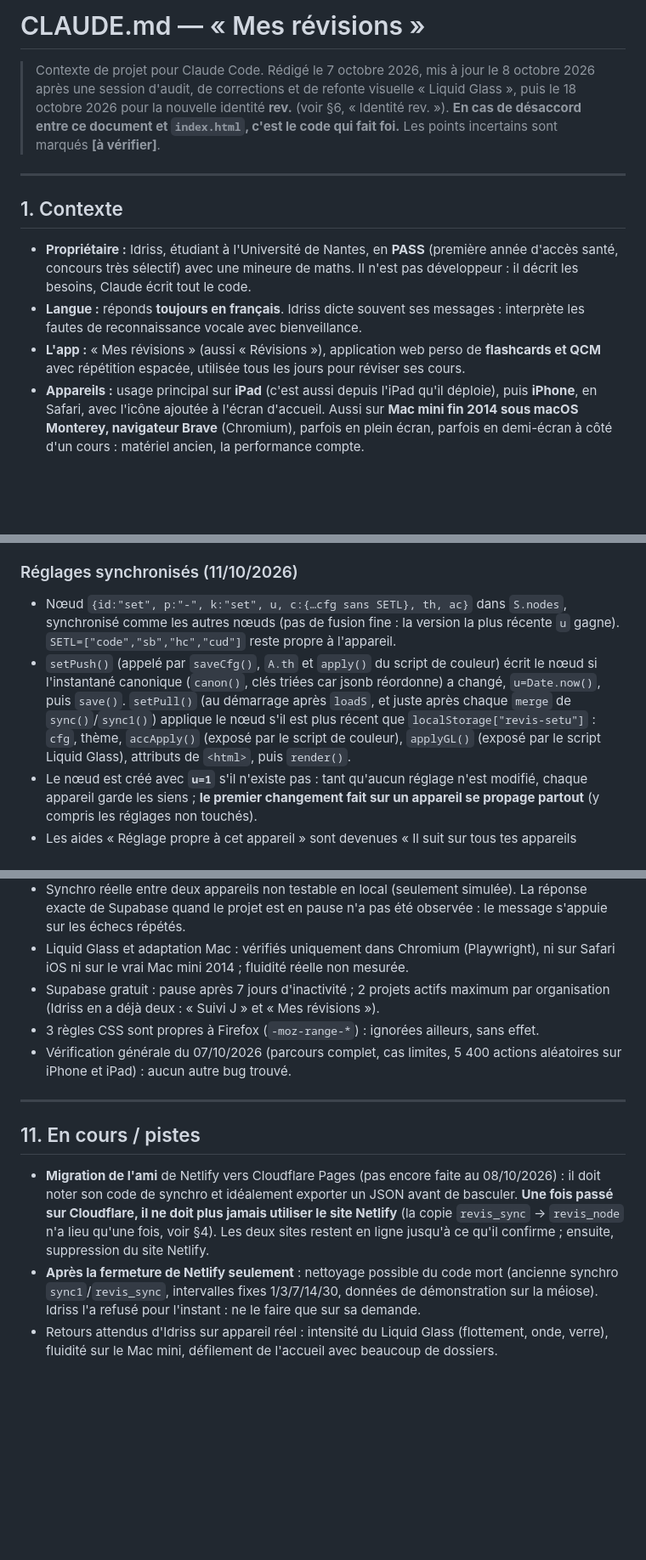
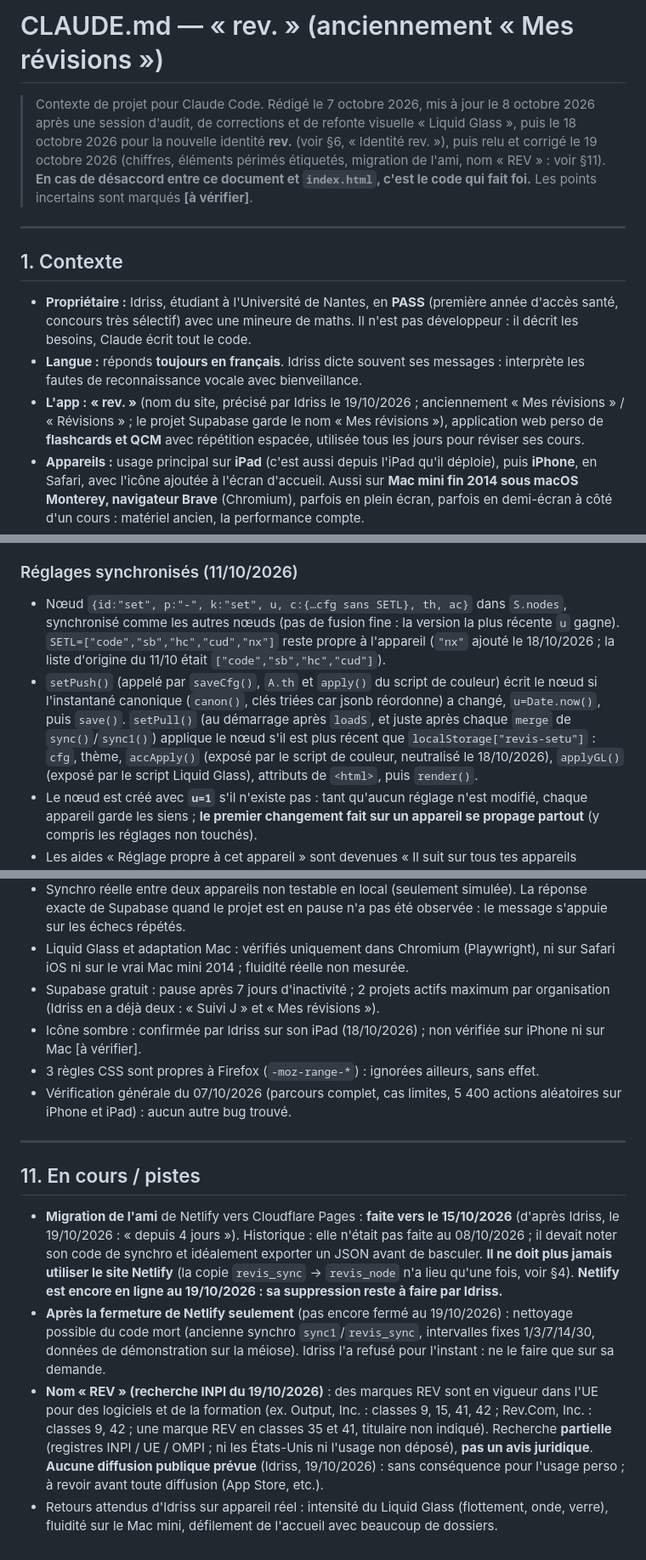
Before and after one commit to bertOPLM23/revisons--id, a Markdown page: CLAUDE.md, 3 parts joined by grey strips. Shown at 85% size. Drawn GitHub-style; blank space fills up the shorter version.

```diff
--- a/CLAUDE.md
+++ b/CLAUDE.md
@@ -1,6 +1,6 @@
-# CLAUDE.md — « Mes révisions »
+# CLAUDE.md — « rev. » (anciennement « Mes révisions »)
 
-> Contexte de projet pour Claude Code. Rédigé le 7 octobre 2026, mis à jour le 8 octobre 2026 après une session d'audit, de corrections et de refonte visuelle « Liquid Glass », puis le 18 octobre 2026 pour la nouvelle identité **rev.** (voir §6, « Identité rev. »).
+> Contexte de projet pour Claude Code. Rédigé le 7 octobre 2026, mis à jour le 8 octobre 2026 après une session d'audit, de corrections et de refonte visuelle « Liquid Glass », puis le 18 octobre 2026 pour la nouvelle identité **rev.** (voir §6, « Identité rev. »), puis relu et corrigé le 19 octobre 2026 (chiffres, éléments périmés étiquetés, migration de l'ami, nom « REV » : voir §11).
 > **En cas de désaccord entre ce document et `index.html`, c'est le code qui fait foi.** Les points incertains sont marqués **[à vérifier]**.
 
 ---
@@ -9,7 +9,7 @@
 
 - **Propriétaire :** Idriss, étudiant à l'Université de Nantes, en **PASS** (première année d'accès santé, concours très sélectif) avec une mineure de maths. Il n'est pas développeur : il décrit les besoins, Claude écrit tout le code.
 - **Langue :** réponds **toujours en français**. Idriss dicte souvent ses messages : interprète les fautes de reconnaissance vocale avec bienveillance.
-- **L'app :** « Mes révisions » (aussi « Révisions »), application web perso de **flashcards et QCM** avec répétition espacée, utilisée tous les jours pour réviser ses cours.
+- **L'app :** **« rev. »** (nom du site, précisé par Idriss le 19/10/2026 ; anciennement « Mes révisions » / « Révisions » ; le projet Supabase garde le nom « Mes révisions »), application web perso de **flashcards et QCM** avec répétition espacée, utilisée tous les jours pour réviser ses cours.
 - **Appareils :** usage principal sur **iPad** (c'est aussi depuis l'iPad qu'il déploie), puis **iPhone**, en Safari, avec l'icône ajoutée à l'écran d'accueil. Aussi sur **Mac mini fin 2014 sous macOS Monterey, navigateur Brave** (Chromium), parfois en plein écran, parfois en demi-écran à côté d'un cours : matériel ancien, la performance compte.
 - **Utilisateurs :** Idriss et **un ami**, chacun avec son propre code de synchronisation (données séparées, même projet Supabase).
 - **Budget :** zéro. Offres gratuites uniquement, **pas de nom de domaine payant**.
@@ -97,8 +98,8 @@ Fonctions (toutes `security definer`, `search_path=public`, exécutables par `an
 - Messages d'erreur : hors ligne (`navigator.onLine === false`) → « Pas de connexion Internet… » ; **après 2 échecs consécutifs avec réseau** → explication de la mise en pause du projet gratuit et du bouton « Restore » ; 4xx → données trop volumineuses ?
 
 ### Réglages synchronisés (11/10/2026)
-- Nœud `{id:"set", p:"-", k:"set", u, c:{…cfg sans SETL}, th, ac}` dans `S.nodes`, synchronisé comme les autres nœuds (pas de fusion fine : la version la plus récente `u` gagne). `SETL=["code","sb","hc","cud"]` reste propre à l'appareil.
-- `setPush()` (appelé par `saveCfg()`, `A.th` et `apply()` du script de couleur) écrit le nœud si l'instantané canonique (`canon()`, clés triées car jsonb réordonne) a changé, `u=Date.now()`, puis `save()`. `setPull()` (au démarrage après `loadS`, et juste après chaque `merge` de `sync()`/`sync1()`) applique le nœud s'il est plus récent que `localStorage["revis-setu"]` : `cfg`, thème, `accApply()` (exposé par le script de couleur), `applyGL()` (exposé par le script Liquid Glass), attributs de `<html>`, puis `render()`.
+- Nœud `{id:"set", p:"-", k:"set", u, c:{…cfg sans SETL}, th, ac}` dans `S.nodes`, synchronisé comme les autres nœuds (pas de fusion fine : la version la plus récente `u` gagne). `SETL=["code","sb","hc","cud","nx"]` reste propre à l'appareil (`"nx"` ajouté le 18/10/2026 ; la liste d'origine du 11/10 était `["code","sb","hc","cud"]`).
+- `setPush()` (appelé par `saveCfg()`, `A.th` et `apply()` du script de couleur) écrit le nœud si l'instantané canonique (`canon()`, clés triées car jsonb réordonne) a changé, `u=Date.now()`, puis `save()`. `setPull()` (au démarrage après `loadS`, et juste après chaque `merge` de `sync()`/`sync1()`) applique le nœud s'il est plus récent que `localStorage["revis-setu"]` : `cfg`, thème, `accApply()` (exposé par le script de couleur, neutralisé le 18/10/2026), `applyGL()` (exposé par le script Liquid Glass), attributs de `<html>`, puis `render()`.
 - Le nœud est créé avec **`u=1`** s'il n'existe pas : tant qu'aucun réglage n'est modifié, chaque appareil garde les siens ; **le premier changement fait sur un appareil se propage partout** (y compris les réglages non touchés).
 - Les aides « Réglage propre à cet appareil » sont devenues « Il suit sur tous tes appareils synchronisés » ; la page Synchronisation le précise.
 
@@ -301,6 +318,7 @@ Espace/Entrée/flèches/1-4 pour retourner et noter, Ctrl+Z pour annuler ; lettr
 - Synchro réelle entre deux appareils non testable en local (seulement simulée). La réponse exacte de Supabase quand le projet est en pause n'a pas été observée : le message s'appuie sur les échecs répétés.
 - Liquid Glass et adaptation Mac : vérifiés uniquement dans Chromium (Playwright), ni sur Safari iOS ni sur le vrai Mac mini 2014 ; fluidité réelle non mesurée.
 - Supabase gratuit : pause après 7 jours d'inactivité ; 2 projets actifs maximum par organisation (Idriss en a déjà deux : « Suivi J » et « Mes révisions »).
+- Icône sombre : confirmée par Idriss sur son iPad (18/10/2026) ; non vérifiée sur iPhone ni sur Mac [à vérifier].
 - 3 règles CSS sont propres à Firefox (`-moz-range-*`) : ignorées ailleurs, sans effet.
 - Vérification générale du 07/10/2026 (parcours complet, cas limites, 5 400 actions aléatoires sur iPhone et iPad) : aucun autre bug trouvé.
 
@@ -308,6 +326,7 @@ Espace/Entrée/flèches/1-4 pour retourner et noter, Ctrl+Z pour annuler ; lettr
 
 ## 11. En cours / pistes
 
-- **Migration de l'ami** de Netlify vers Cloudflare Pages (pas encore faite au 08/10/2026) : il doit noter son code de synchro et idéalement exporter un JSON avant de basculer. **Une fois passé sur Cloudflare, il ne doit plus jamais utiliser le site Netlify** (la copie `revis_sync` → `revis_node` n'a lieu qu'une fois, voir §4). Les deux sites restent en ligne jusqu'à ce qu'il confirme ; ensuite, suppression du site Netlify.
-- **Après la fermeture de Netlify seulement** : nettoyage possible du code mort (ancienne synchro `sync1`/`revis_sync`, intervalles fixes 1/3/7/14/30, données de démonstration sur la méiose). Idriss l'a refusé pour l'instant : ne le faire que sur sa demande.
+- **Migration de l'ami** de Netlify vers Cloudflare Pages : **faite vers le 15/10/2026** (d'après Idriss, le 19/10/2026 : « depuis 4 jours »). Historique : elle n'était pas faite au 08/10/2026 ; il devait noter son code de synchro et idéalement exporter un JSON avant de basculer. **Il ne doit plus jamais utiliser le site Netlify** (la copie `revis_sync` → `revis_node` n'a lieu qu'une fois, voir §4). **Netlify est encore en ligne au 19/10/2026 : sa suppression reste à faire par Idriss.**
+- **Après la fermeture de Netlify seulement** (pas encore fermé au 19/10/2026) : nettoyage possible du code mort (ancienne synchro `sync1`/`revis_sync`, intervalles fixes 1/3/7/14/30, données de démonstration sur la méiose). Idriss l'a refusé pour l'instant : ne le faire que sur sa demande.
+- **Nom « REV » (recherche INPI du 19/10/2026)** : des marques REV sont en vigueur dans l'UE pour des logiciels et de la formation (ex. Output, Inc. : classes 9, 15, 41, 42 ; Rev.Com, Inc. : classes 9, 42 ; une marque REV en classes 35 et 41, titulaire non indiqué). Recherche **partielle** (registres INPI / UE / OMPI ; ni les États-Unis ni l'usage non déposé), **pas un avis juridique**. **Aucune diffusion publique prévue** (Idriss, 19/10/2026) : sans conséquence pour l'usage perso ; à revoir avant toute diffusion (App Store, etc.).
 - Retours attendus d'Idriss sur appareil réel : intensité du Liquid Glass (flottement, onde, verre), fluidité sur le Mac mini, défilement de l'accueil avec beaucoup de dossiers.
```
Also changed, not shown: other parts of CLAUDE.md (+38 -21 lines).
